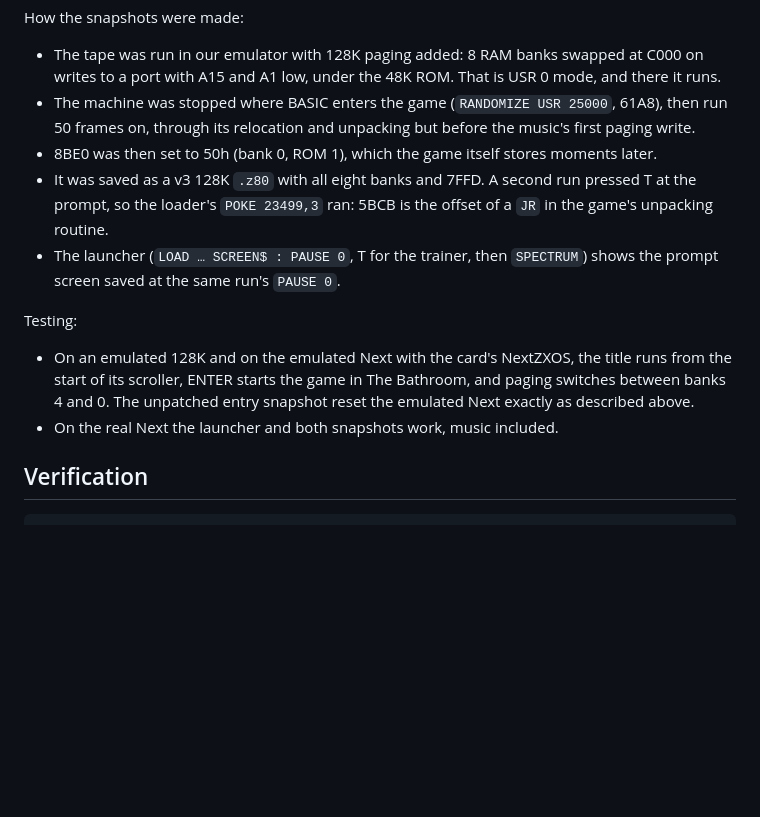
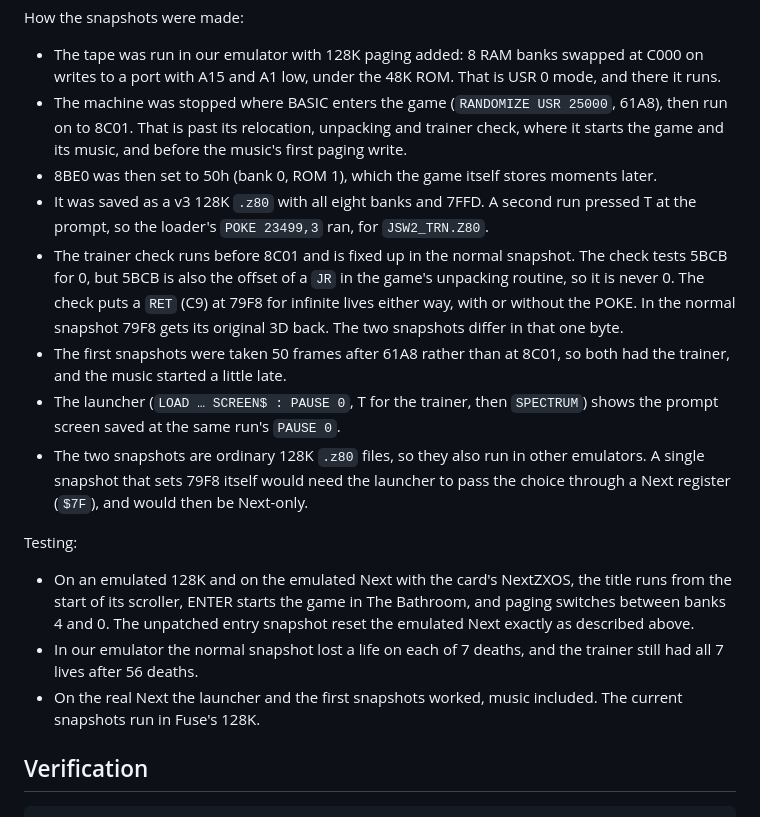
Before and after one commit to mihailod/zxspectrum, a Markdown page: README_TECH.md, the part around the change. Rendered like a GitHub page; blank space fills up the shorter version.

Commit message:
README_TECH: Jet Set Willy II trainer fix
Co-Authored-By: Claude Opus 5.5 <noreply@anthropic.com>

```diff
--- a/README_TECH.md
+++ b/README_TECH.md
@@ -489,15 +489,27 @@ How the snapshots were made:
   at C000 on writes to a port with A15 and A1 low, under the 48K ROM. That is
   USR 0 mode, and there it runs.
 - The machine was stopped where BASIC enters the game (`RANDOMIZE USR 25000`,
-  61A8), then run 50 frames on, through its relocation and unpacking but
-  before the music's first paging write.
+  61A8), then run on to 8C01. That is past its relocation, unpacking and
+  trainer check, where it starts the game and its music, and before the
+  music's first paging write.
 - 8BE0 was then set to 50h (bank 0, ROM 1), which the game itself stores
   moments later.
 - It was saved as a v3 128K `.z80` with all eight banks and 7FFD. A second run
-  pressed T at the prompt, so the loader's `POKE 23499,3` ran: 5BCB is the
-  offset of a `JR` in the game's unpacking routine.
+  pressed T at the prompt, so the loader's `POKE 23499,3` ran, for
+  `JSW2_TRN.Z80`.
+- The trainer check runs before 8C01 and is fixed up in the normal snapshot.
+  The check tests 5BCB for 0, but 5BCB is also the offset of a `JR` in the
+  game's unpacking routine, so it is never 0. The check puts a `RET` (C9) at
+  79F8 for infinite lives either way, with or without the POKE. In the normal
+  snapshot 79F8 gets its original 3D back. The two snapshots differ in that
+  one byte.
+- The first snapshots were taken 50 frames after 61A8 rather than at 8C01, so
+  both had the trainer, and the music started a little late.
 - The launcher (`LOAD … SCREEN$ : PAUSE 0`, T for the trainer, then
   `SPECTRUM`) shows the prompt screen saved at the same run's `PAUSE 0`.
+- The two snapshots are ordinary 128K `.z80` files, so they also run in other
+  emulators. A single snapshot that sets 79F8 itself would need the launcher to
+  pass the choice through a Next register (`$7F`), and would then be Next-only.
 
 Testing:
 
@@ -505,7 +517,10 @@ Testing:
   title runs from the start of its scroller, ENTER starts the game in The
   Bathroom, and paging switches between banks 4 and 0. The unpatched entry
   snapshot reset the emulated Next exactly as described above.
-- On the real Next the launcher and both snapshots work, music included.
+- In our emulator the normal snapshot lost a life on each of 7 deaths, and the
+  trainer still had all 7 lives after 56 deaths.
+- On the real Next the launcher and the first snapshots worked, music
+  included. The current snapshots run in Fuse's 128K.
 
 ## Verification
 
```
